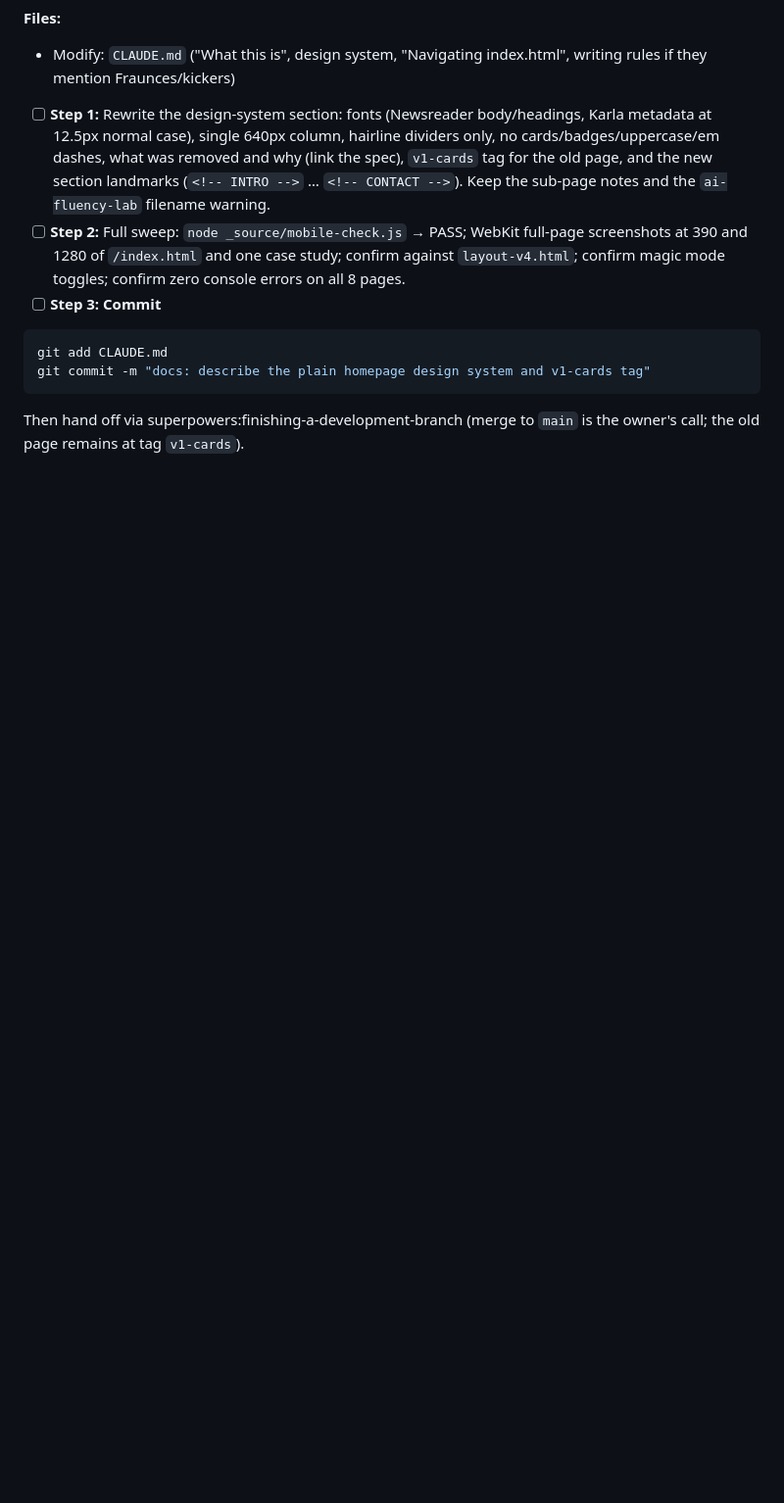
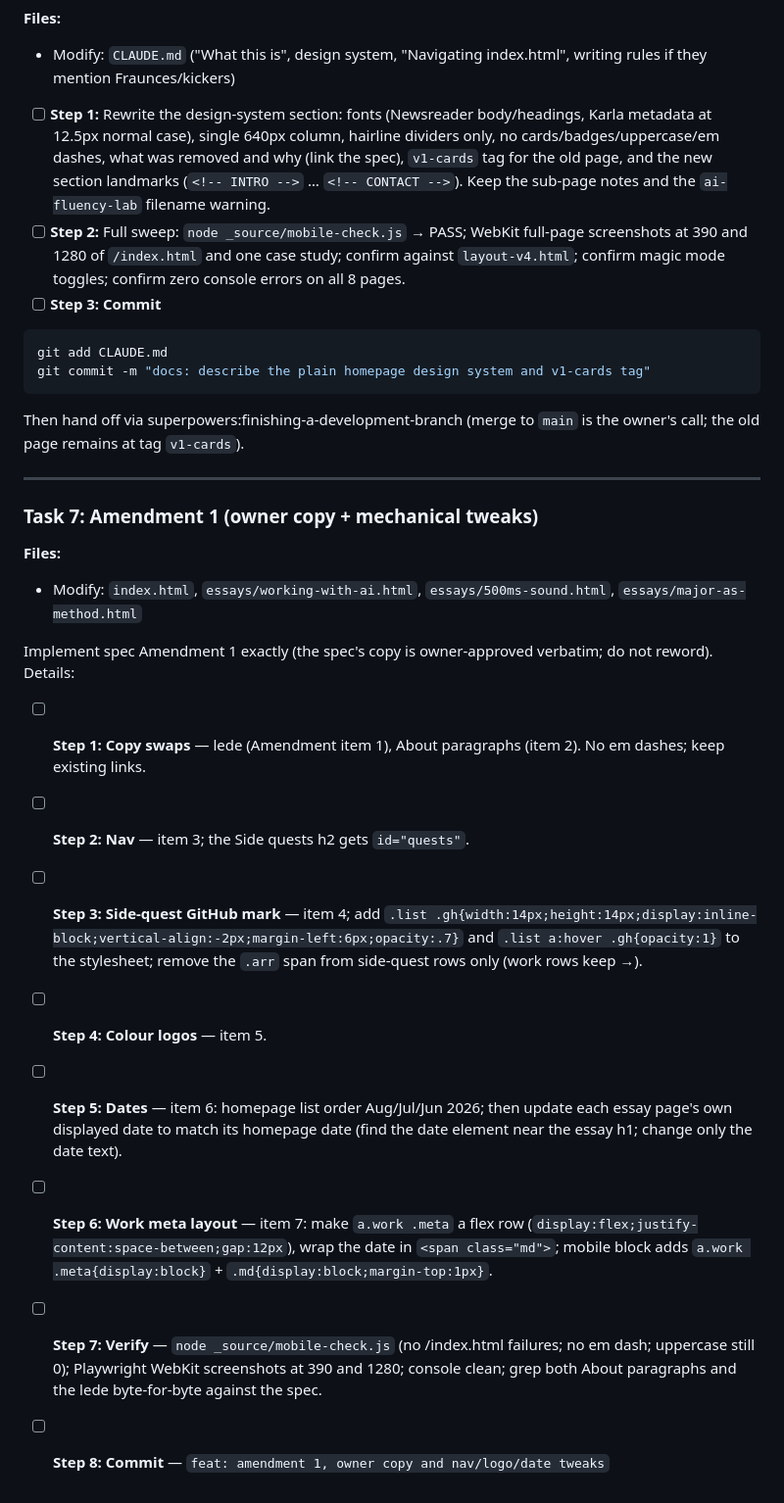
Before and after one commit to lauechlo/lauechlo.github.io, a Markdown page: _source/plans/2026-08-29-plain-redesign.md, the part around the change. Shown at 98% size. Rendered like a GitHub page; blank space fills up the shorter version.

````diff
--- a/_source/plans/2026-08-29-plain-redesign.md
+++ b/_source/plans/2026-08-29-plain-redesign.md
@@ -390,3 +390,21 @@ git commit -m "docs: describe the plain homepage design system and v1-cards tag"
 ```
 
 Then hand off via superpowers:finishing-a-development-branch (merge to `main` is the owner's call; the old page remains at tag `v1-cards`).
+
+---
+
+### Task 7: Amendment 1 (owner copy + mechanical tweaks)
+
+**Files:**
+- Modify: `index.html`, `essays/working-with-ai.html`, `essays/500ms-sound.html`, `essays/major-as-method.html`
+
+Implement spec Amendment 1 exactly (the spec's copy is owner-approved verbatim; do not reword). Details:
+
+- [ ] **Step 1: Copy swaps** — lede (Amendment item 1), About paragraphs (item 2). No em dashes; keep existing links.
+- [ ] **Step 2: Nav** — item 3; the Side quests h2 gets `id="quests"`.
+- [ ] **Step 3: Side-quest GitHub mark** — item 4; add `.list .gh{width:14px;height:14px;display:inline-block;vertical-align:-2px;margin-left:6px;opacity:.7}` and `.list a:hover .gh{opacity:1}` to the stylesheet; remove the `.arr` span from side-quest rows only (work rows keep →).
+- [ ] **Step 4: Colour logos** — item 5.
+- [ ] **Step 5: Dates** — item 6: homepage list order Aug/Jul/Jun 2026; then update each essay page's own displayed date to match its homepage date (find the date element near the essay h1; change only the date text).
+- [ ] **Step 6: Work meta layout** — item 7: make `a.work .meta` a flex row (`display:flex;justify-content:space-between;gap:12px`), wrap the date in `<span class="md">`; mobile block adds `a.work .meta{display:block}` + `.md{display:block;margin-top:1px}`.
+- [ ] **Step 7: Verify** — `node _source/mobile-check.js` (no /index.html failures; no em dash; uppercase still 0); Playwright WebKit screenshots at 390 and 1280; console clean; grep both About paragraphs and the lede byte-for-byte against the spec.
+- [ ] **Step 8: Commit** — `feat: amendment 1, owner copy and nav/logo/date tweaks`
````
Also changed, not shown: _source/specs/2026-08-29-plain-redesign-design.md (+16 -0 lines).
